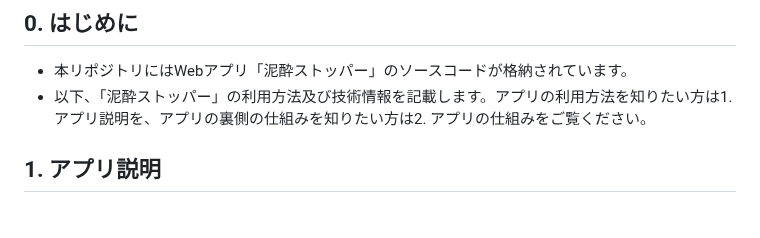
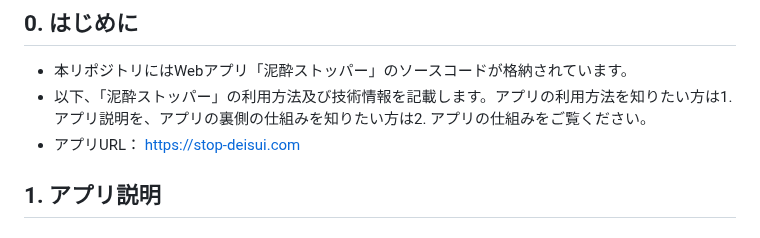
Before and after one commit to kyobon/deisui, a Markdown page: README.md, the part around the change. Drawn GitHub-style.

```diff
--- a/README.md
+++ b/README.md
@@ -1,6 +1,8 @@
 ## 0. はじめに
 - 本リポジトリにはWebアプリ「泥酔ストッパー」のソースコードが格納されています。
 - 以下、「泥酔ストッパー」の利用方法及び技術情報を記載します。アプリの利用方法を知りたい方は1. アプリ説明を、アプリの裏側の仕組みを知りたい方は2. アプリの仕組みをご覧ください。
+- アプリURL：
+https://stop-deisui.com
 
 ## 1. アプリ説明
 ### 概要
```
